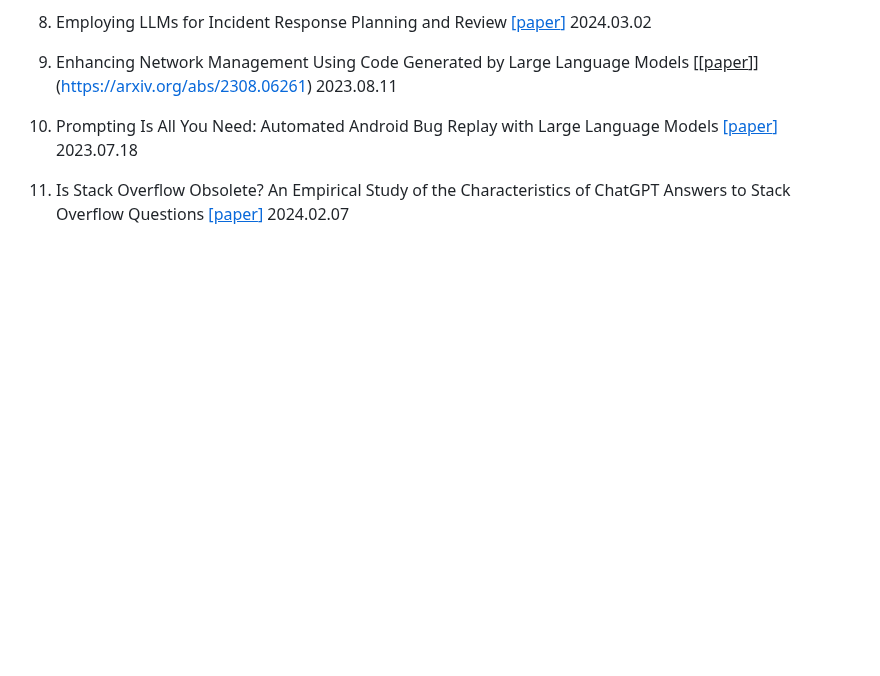
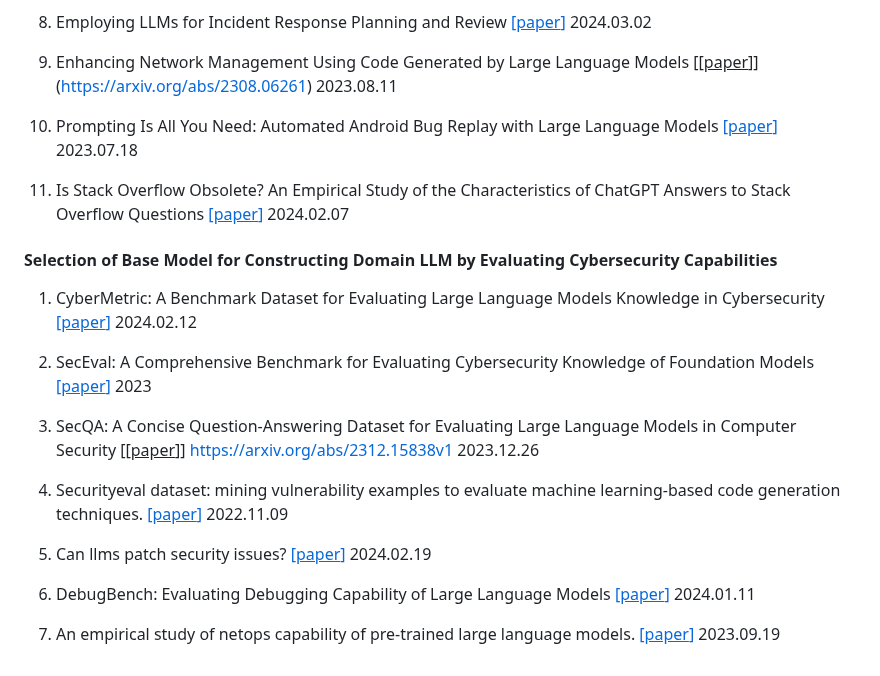
Before and after one commit to tmylla/Awesome-LLM4Cybersecurity, a Markdown page: README.md, the part around the change. GitHub-like rendering; blank space fills up the shorter version.

```diff
--- a/README.md
+++ b/README.md
@@ -275,3 +275,21 @@
 10. Prompting Is All You Need: Automated Android Bug Replay with Large Language Models [[<u>paper</u>]](https://arxiv.org/abs/2306.01987) 2023.07.18
 
 11. Is Stack Overflow Obsolete? An Empirical Study of the Characteristics of ChatGPT Answers to Stack Overflow Questions [[<u>paper</u>]](https://arxiv.org/abs/2308.02312) 2024.02.07
+
+
+
+#### Selection of Base Model for Constructing Domain LLM by Evaluating Cybersecurity Capabilities
+
+1. CyberMetric: A Benchmark Dataset for Evaluating Large Language Models Knowledge in Cybersecurity [[<u>paper</u>]](https://arxiv.org/abs/2402.07688) 2024.02.12
+
+2. SecEval: A Comprehensive Benchmark for Evaluating Cybersecurity Knowledge of Foundation Models [[<u>paper</u>]](https://xuanwuai.github.io/SecEval/) 2023
+
+3. SecQA: A Concise Question-Answering Dataset for Evaluating Large Language Models in Computer Security [[<u>paper</u>]] https://arxiv.org/abs/2312.15838v1 2023.12.26
+
+4.  Securityeval dataset: mining vulnerability examples to evaluate machine learning-based code generation techniques. [[<u>paper</u>]](https://dl.acm.org/doi/10.1145/3549035.3561184) 2022.11.09
+
+5.  Can llms patch security issues? [[<u>paper</u>]](https://arxiv.org/abs/2312.00024) 2024.02.19
+
+6.  DebugBench: Evaluating Debugging Capability of Large Language Models [[<u>paper</u>]](https://arxiv.org/abs/2401.04621) 2024.01.11
+
+7.  An empirical study of netops capability of pre-trained large language models. [[<u>paper</u>]](https://arxiv.org/abs/2309.05557) 2023.09.19
```
